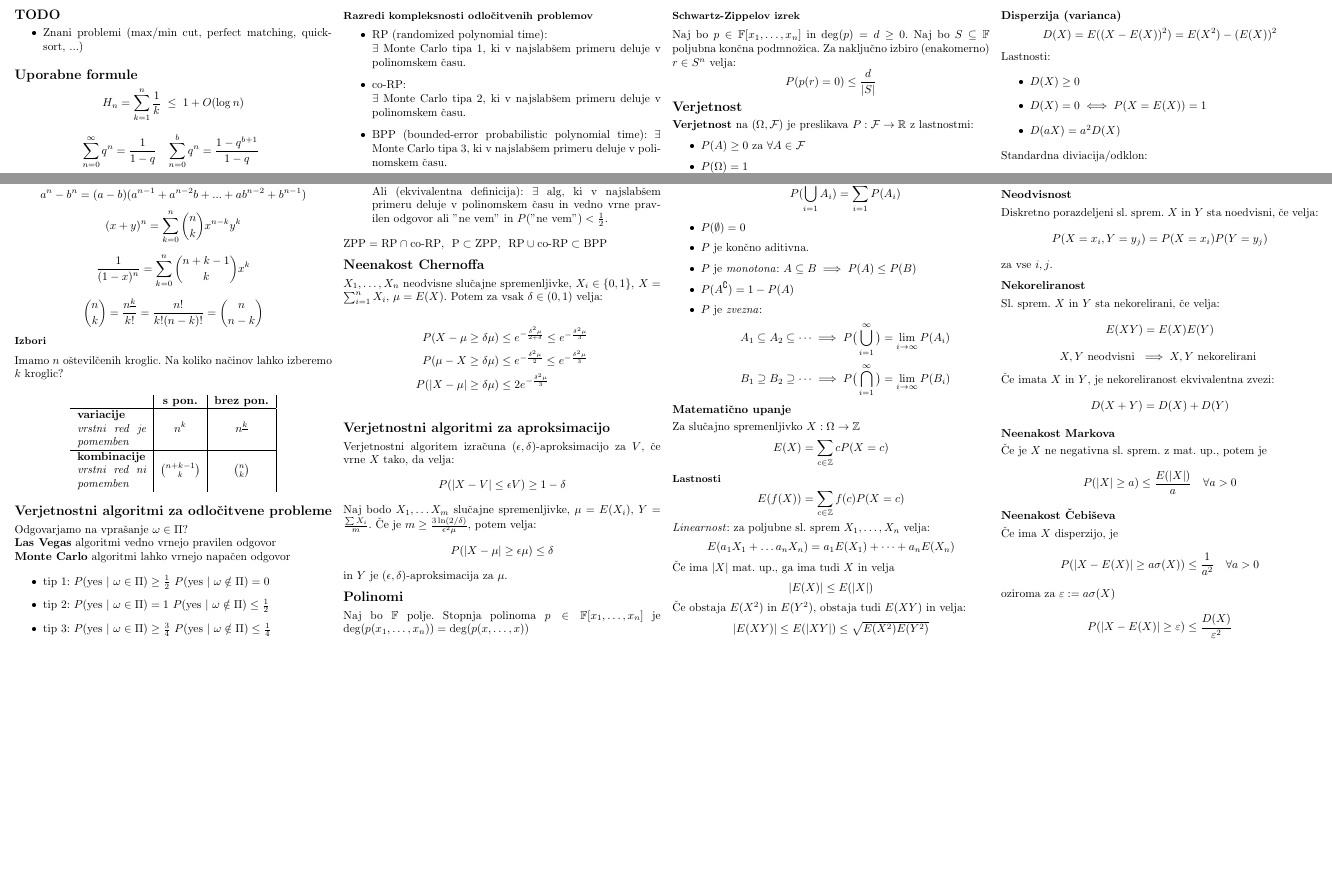
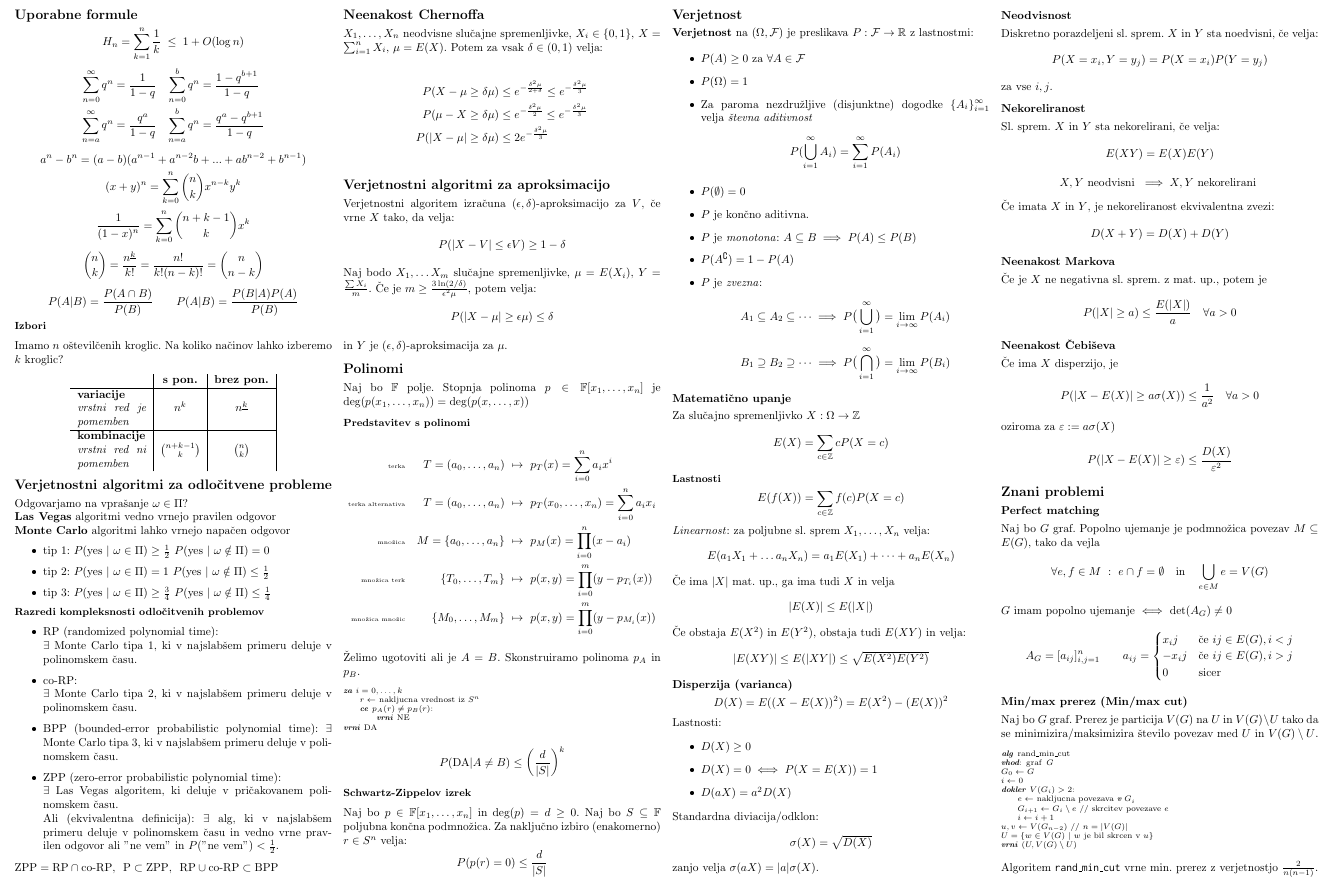
Before and after one commit to njezersek/Verjetnostne-metode-v-racunalnistvu-zapiski, a LaTeX document (zapiskuskompaktus.tex): two parts of page 1 of 2 before the commit and part of page 1 of 2 after it, the two joined at a grey line, cut so that both start at the same text, the shorter picture padded with empty space. The pictures show the PDF file zapiskuskompaktus.pdf that the author committed with the source.

Commit message:
Dodani znani problemi

```diff
--- a/zapiskuskompaktus.tex
+++ b/zapiskuskompaktus.tex
@@ -95,11 +95,6 @@
 \setlength{\postmulticols}{1pt}
 \setlength{\multicolsep}{1pt}
 \setlength{\columnsep}{2pt}
-
-\section{TODO}
-\begin{itemize}
-	\item Znani problemi (max/min cut, perfect matching, quicksort, ...)
-\end{itemize}
 
 \section{Uporabne formule}
 \[ H_n = \sum_{k=1}^n \frac{1}{k}\; \leq \; 1 + O(\log n)\]
@@ -121,6 +116,8 @@
 \[ \frac{1}{(1-x)^n} = \sum_{k=0}^{n} \binom{n+k-1}{k} x^{k} \]
 
 \[\binom{n}{k} = \frac{n^{\underline{k}}}{k!} = \frac{n!}{k!(n-k)!} = \binom{n}{n-k}\]
+
+\[P(A|B) = \frac{P(A\cap B)}{P(B)} \qquad P(A|B) = \frac{P(B|A)P(A)}{P(B)}\]
 
 \subsubsection{Izbori}
 Imamo $n$ oštevilčenih kroglic. Na koliko načinov lahko izberemo $k$ kroglic?
@@ -180,6 +177,27 @@ in $Y$ je $(\epsilon, \delta)$-aproksimacija za $\mu$.
 
 \section{Polinomi}
 Naj bo $\mathbb{F}$ polje. Stopnja polinoma $p \in \mathbb{F}[x_1, \dots, x_n]$ je $\deg(p(x_1, \dots, x_n)) = \deg(p(x, \dots, x))$
+
+\subsubsection{Predstavitev s polinomi}
+
+\begin{align*}
+    \text{\tiny terka} && T = (a_0, \dots, a_n) &\ \mapsto \ p_T(x) = \sum_{i=0}^n a_i x^i \\
+    \text{\tiny terka alternativa} && T = (a_0, \dots, a_n) &\ \mapsto \ p_T(x_0, \dots, x_n) = \sum_{i=0}^n a_i x_i \\
+    \text{\tiny množica} && M = \{a_0, \dots, a_n\} &\ \mapsto \ p_M(x) = \prod_{i=0}^n (x - a_i) \\
+    \text{\tiny množica terk} && \{ T_0, \dots, T_m \} &\ \mapsto \ p(x,y) = \prod_{i=0}^m (y - p_{T_i}(x)) \\
+    \text{\tiny množica množic} && \{ M_0, \dots, M_m \} &\ \mapsto \ p(x,y) = \prod_{i=0}^m (y - p_{M_i}(x))
+    % \{(a_{00} \dost, a_{0n}), \dots, (a_{m0}, \dots, a_{mn})\} & 1
+\end{align*}
+
+Želimo ugotoviti ali je $A = B$. Skonstruiramo polinoma $p_A$ in $p_B$.
+\begin{koda}
+za $i = 0, \dots, k$
+    $r \leftarrow$ nakljucna vrednost iz $S^n$
+    ce $p_A(r) \neq p_B(r)$:
+        vrni NE
+vrni DA
+\end{koda}
+\[P(\text{DA} | A \neq B) \leq \left(\frac{d}{|S|}\right)^k\]
 
 \subsubsection{Schwartz-Zippelov izrek}
 Naj bo $p \in \mathbb{F}[x_1, \dots, x_n]$ in $\deg(p) = d \geq 0$. Naj bo $S \subseteq \mathbb{F}$ poljubna končna podmnožica. Za naključno izbiro (enakomerno) $r \in S^n$ velja:
@@ -254,7 +272,46 @@ Sl. sprem. $X$ in $Y$ sta nekorelirani, če velja:
 \[ P(|X - E(X)| \geq a \sigma(X)) \leq \frac{1}{a^2}  \quad \forall a > 0\]
 oziroma za $\varepsilon := a \sigma(X)$
 \[ P(|X-E(X)| \geq \varepsilon) \leq \frac{D(X)}{\varepsilon^2}\]
+
+\section{Znani problemi}
+\subsection{Perfect matching}
+Naj bo $G$ graf. Popolno ujemanje je podmnožica povezav $M \subseteq E(G)$, tako da vejla
+\begin{align*}
+    \forall e, f \in M\ :\ e \cap f = \emptyset \quad \text{in} \quad
+    \bigcup_{e \in M} e = V(G)
+\end{align*}
+
+$G$ imam popolno ujemanje $\iff$ $\det(A_G) \neq 0$
+\begin{align*}
+    A_G = [a_{ij}]_{i,j = 1}^n \qquad a_{ij} = \begin{cases}
+        x_ij & \text{če } ij \in E(G), i < j \\
+        -x_ij & \text{če } ij \in E(G), i > j \\
+        0 & \text{sicer}
+    \end{cases}
+\end{align*}
+
+
+\subsection{Min/max prerez (Min/max cut)}
+Naj bo $G$ graf. Prerez je particija $V(G)$ na $U$ in $V(G) \setminus U$ tako da se minimizira/maksimizira število povezav med $U$ in $V(G) \setminus U$.
+
+\begin{koda}
+alg rand_min_cut
+vhod: graf $G$
+$G_0 \leftarrow G$
+$i \leftarrow 0$
+dokler $V(G_i) > 2$:
+    $e \leftarrow$ nakljucna povezava v $G_i$
+    $G_{i+1} \leftarrow G_i \setminus e$  // skrcitev povezave $e$
+    $i \leftarrow i + 1$
+${u,v} \leftarrow V(G_{n-2})$ // $n = |V(G)|$
+$U = \{w \in V(G)\ |\ w \text{ je bil skrcen v } u \}$
+vrni $(U, V(G) \setminus U)$
+\end{koda}
+
+Algoritem \texttt{rand\_min\_cut} vrne min. prerez z verjetnostjo $\frac{2}{n(n-1)}$.
+
 \end{multicols}
+
 
 \includepdf[pages={1}]{Porazd.pdf}
 \end{document}
```
Also changed, not shown: zapiskuskompaktus.pdf, zapiskuskompaktus.tex (2 more changed lines).
